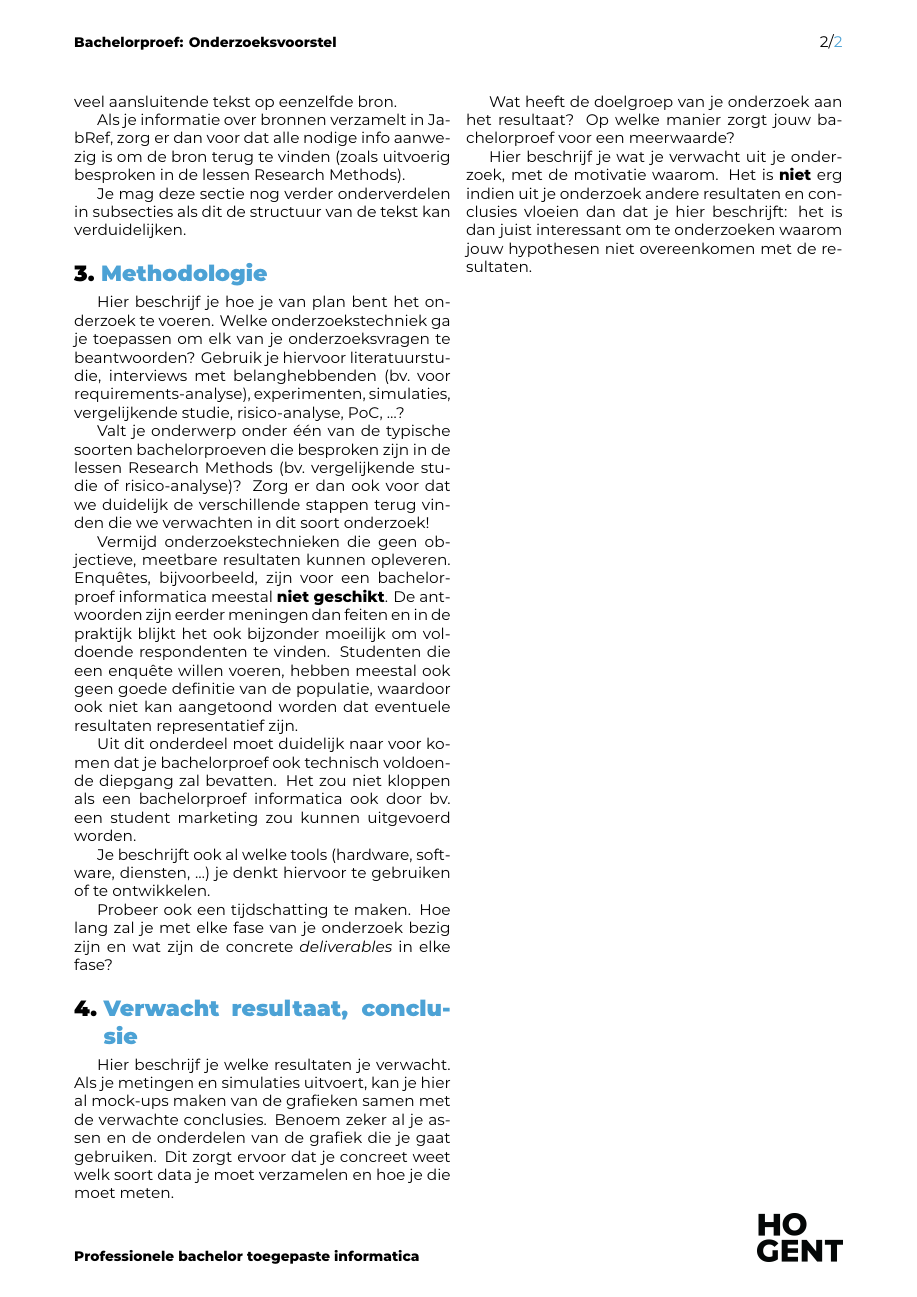
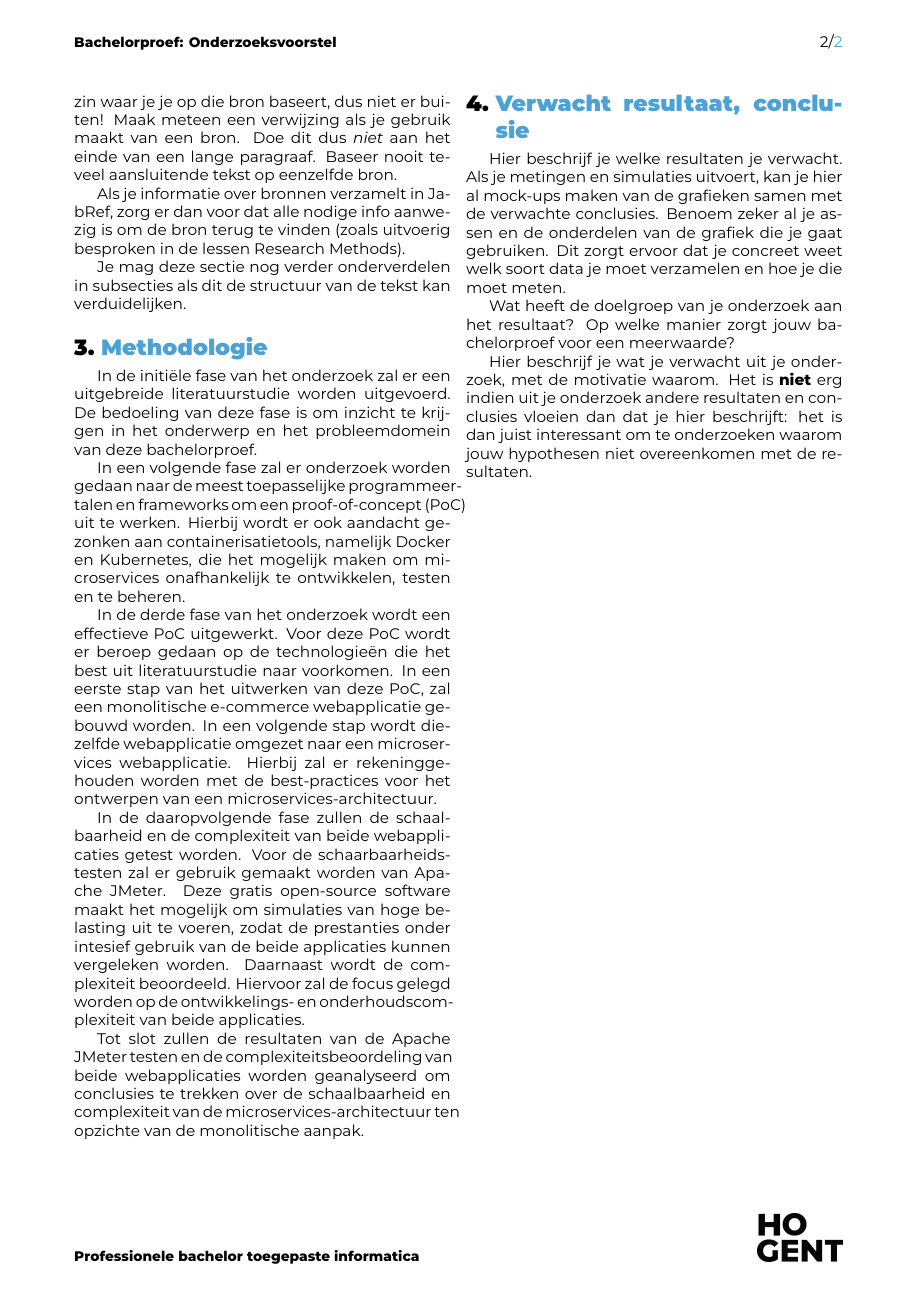
Before and after one commit to JasperVandenbroucke/hogent-bachproef-JasperVandenbroucke, a LaTeX document (voorstel/VandenbrouckeJasper-BPvoorstel.tex, which reads voorstel/voorstel-inhoud.tex): page 2 of 2. Compiled offline with XeLaTeX.

Commit message:
Versie 1 van Methodologie

```diff
--- a/voorstel/VandenbrouckeJasper-BPvoorstel.tex
+++ b/voorstel/VandenbrouckeJasper-BPvoorstel.tex
@@ -23,7 +23,7 @@
 \academicyear{2024-2025} % TODO: pas het academiejaar aan
 
 % TODO: Werktitel
-\title{Optimalisatie van webapplicaties met behulp van microservices architectuur: een onderzoek naar schaalbaarheid en onderhoudbaarheid}
+\title{Optimalisatie van webapplicaties met behulp van microservices-architectuur bij stagebedrijf Fabrimode: een onderzoek naar schaalbaarheid en complexiteit}
 
 % TODO: Studentnaam en emailadres invullen
 \author{Jasper Vandenbroucke}
@@ -50,7 +50,7 @@
 %   zelf
 %
 \specialisation{Mobile \& Enterprise development}
-\keywords{Microservices architecture}
+\keywords{Microservices-architectuur, Monolitisch, Docker}
 
 \begin{document}
 
--- a/voorstel/voorstel-inhoud.tex
+++ b/voorstel/voorstel-inhoud.tex
@@ -57,20 +57,19 @@ Als je informatie over bronnen verzamelt in JabRef, zorg er dan voor dat alle no
 Je mag deze sectie nog verder onderverdelen in subsecties als dit de structuur van de tekst kan verduidelijken.
 
 %---------- Methodologie ------------------------------------------------------
+
 \section{Methodologie}%
 \label{sec:methodologie}
 
-Hier beschrijf je hoe je van plan bent het onderzoek te voeren. Welke onderzoekstechniek ga je toepassen om elk van je onderzoeksvragen te beantwoorden? Gebruik je hiervoor literatuurstudie, interviews met belanghebbenden (bv.~voor requirements-analyse), experimenten, simulaties, vergelijkende studie, risico-analyse, PoC, \ldots?
+In de initiële fase van het onderzoek zal er een uitgebreide literatuurstudie worden uitgevoerd. De bedoeling van deze fase is om inzicht te krijgen in het onderwerp en het probleemdomein van deze bachelorproef.
 
-Valt je onderwerp onder één van de typische soorten bachelorproeven die besproken zijn in de lessen Research Methods (bv.\ vergelijkende studie of risico-analyse)? Zorg er dan ook voor dat we duidelijk de verschillende stappen terug vinden die we verwachten in dit soort onderzoek!
+In een volgende fase zal er onderzoek worden gedaan naar de meest toepasselijke programmeertalen en frameworks om een proof-of-concept (PoC) uit te werken. Hierbij wordt er ook aandacht gezonken aan containerisatietools, namelijk Docker en Kubernetes, die het mogelijk maken om microservices onafhankelijk te ontwikkelen, testen en te beheren.
 
-Vermijd onderzoekstechnieken die geen objectieve, meetbare resultaten kunnen opleveren. Enquêtes, bijvoorbeeld, zijn voor een bachelorproef informatica meestal \textbf{niet geschikt}. De antwoorden zijn eerder meningen dan feiten en in de praktijk blijkt het ook bijzonder moeilijk om voldoende respondenten te vinden. Studenten die een enquête willen voeren, hebben meestal ook geen goede definitie van de populatie, waardoor ook niet kan aangetoond worden dat eventuele resultaten representatief zijn.
+In de derde fase van het onderzoek wordt een effectieve PoC uitgewerkt. Voor deze PoC wordt er beroep gedaan op de technologieën die het best uit literatuurstudie naar voorkomen. In een eerste stap van het uitwerken van deze PoC, zal een monolitische e-commerce webapplicatie gebouwd worden. In een volgende stap wordt diezelfde webapplicatie omgezet naar een microservices webapplicatie. Hierbij zal er rekeninggehouden worden met de best-practices voor het ontwerpen van een microservices-architectuur.
 
-Uit dit onderdeel moet duidelijk naar voor komen dat je bachelorproef ook technisch voldoen\-de diepgang zal bevatten. Het zou niet kloppen als een bachelorproef informatica ook door bv.\ een student marketing zou kunnen uitgevoerd worden.
+In de daaropvolgende fase zullen de schaalbaarheid en de complexiteit van beide webapplicaties getest worden. Voor de schaarbaarheidstesten zal er gebruik gemaakt worden van Apache JMeter. Deze gratis open-source software maakt het mogelijk om simulaties van hoge belasting uit te voeren, zodat de prestanties onder intesief gebruik van de beide applicaties kunnen vergeleken worden. Daarnaast wordt de complexiteit beoordeeld. Hiervoor zal de focus gelegd worden op de ontwikkelings- en onderhoudscomplexiteit van beide applicaties.
 
-Je beschrijft ook al welke tools (hardware, software, diensten, \ldots) je denkt hiervoor te gebruiken of te ontwikkelen.
-
-Probeer ook een tijdschatting te maken. Hoe lang zal je met elke fase van je onderzoek bezig zijn en wat zijn de concrete \emph{deliverables} in elke fase?
+Tot slot zullen de resultaten van de Apache JMeter testen en de complexiteitsbeoordeling van beide webapplicaties worden geanalyseerd om conclusies te trekken over de schaalbaarheid en complexiteit van de microservices-architectuur ten opzichte van de monolitische aanpak.
 
 %---------- Verwachte resultaten ----------------------------------------------
 \section{Verwacht resultaat, conclusie}%
```
